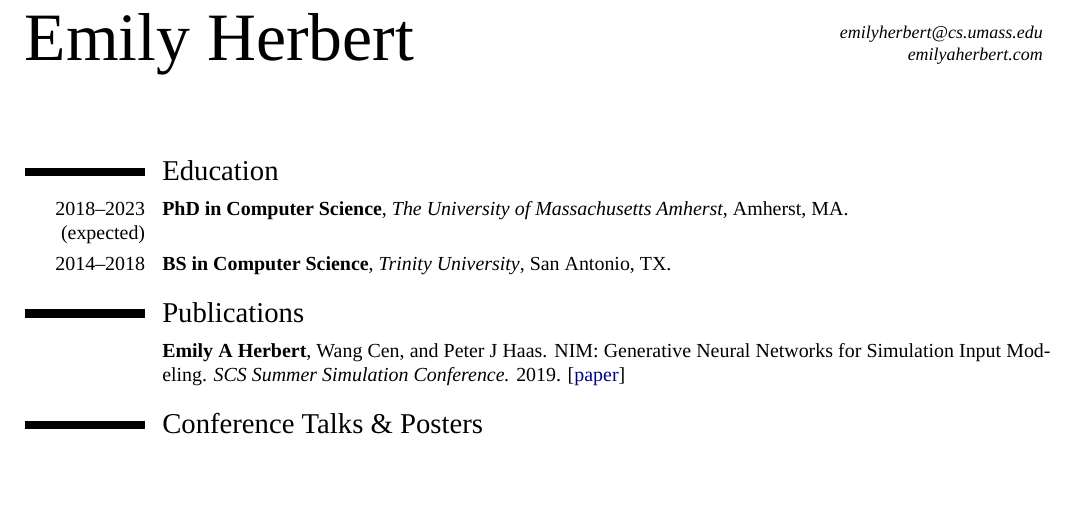
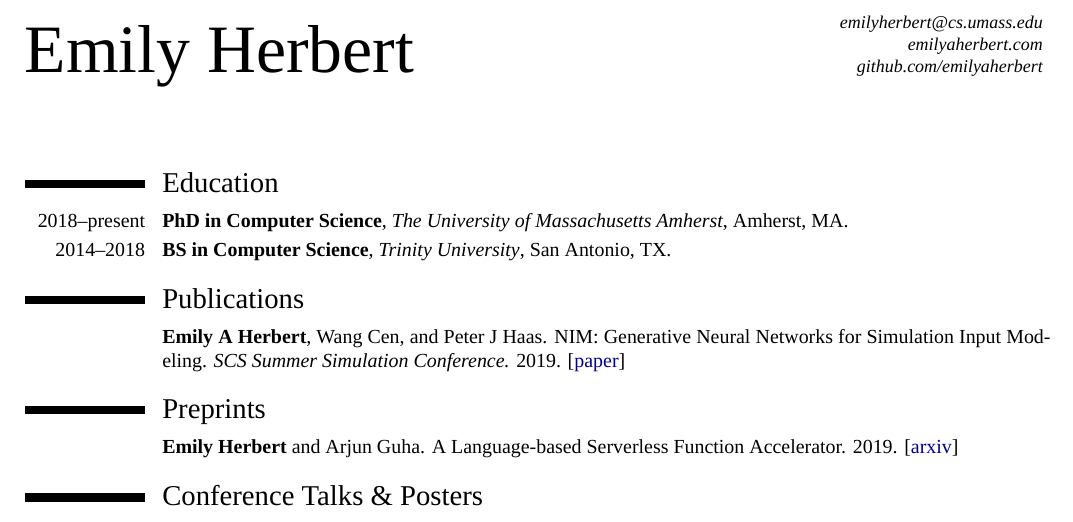
Before and after one commit to eherbert/CV, a LaTeX CV (cv.tex): part of page 1 of 2, cut so that both start at the same text, the shorter picture padded with empty space. The pictures show the PDF file cv.pdf that the author committed with the source.

Commit message:
preprint yay

```diff
--- a/cv.tex
+++ b/cv.tex
@@ -68,7 +68,7 @@ BoldItalicFont=FreeSerifBoldItalic]
 %\fax{(000) 111 1113}
 \email{emilyherbert@cs.umass.edu}
 \homepage{emilyaherbert.com}{emilyaherbert.com} % The first argument is the url for the clickable link, the second argument is the url displayed in the template - this allows special characters to be displayed such as the tilde in this example
-%\extrainfo{additional information}
+\extrainfo{\href{https://www.github.com/emilyaherbert}{{github.com/emilyaherbert}}}
 %\photo[70pt][0.4pt]{pictures/picture} % The first bracket is the picture height, the second is the thickness of the frame around the picture (0pt for no frame)
 %\quote{"A witty and playful quotation" - John Smith}
 
@@ -112,7 +112,7 @@ BoldItalicFont=FreeSerifBoldItalic]
 
 \section{Education}
 
-\cventry{2018--2023\\(expected)}{PhD in Computer Science}{The University of Massachusetts Amherst}{Amherst, MA}{}{}  % Arguments not required can be left empty
+\cventry{2018--present}{PhD in Computer Science}{The University of Massachusetts Amherst}{Amherst, MA}{}{}  % Arguments not required can be left empty
 \cventry{2014--2018}{BS in Computer Science}{Trinity University}{San Antonio, TX}{}{}
 
 %----------------------------------------------------------------------------------------
@@ -126,6 +126,18 @@ BoldItalicFont=FreeSerifBoldItalic]
 Networks for Simulation Input Modeling. \textit{SCS Summer Simulation
 Conference.} 2019.
 [\href{https://people.cs.umass.edu/~phaas/files/SSC2019.pdf}{{\color{navyblue}paper}}]
+}
+
+%----------------------------------------------------------------------------------------
+%	PREPRINTS SECTION
+%----------------------------------------------------------------------------------------
+
+\section{Preprints}
+
+\cvitem{}{
+\textbf{Emily Herbert} and Arjun Guha. A Language-based Serverless Function
+Accelerator. 2019.
+[\href{https://arxiv.org/abs/1911.02178}{{\color{navyblue}arxiv}}]
 }
 
 %----------------------------------------------------------------------------------------
```
Also changed, not shown: cv.pdf.
